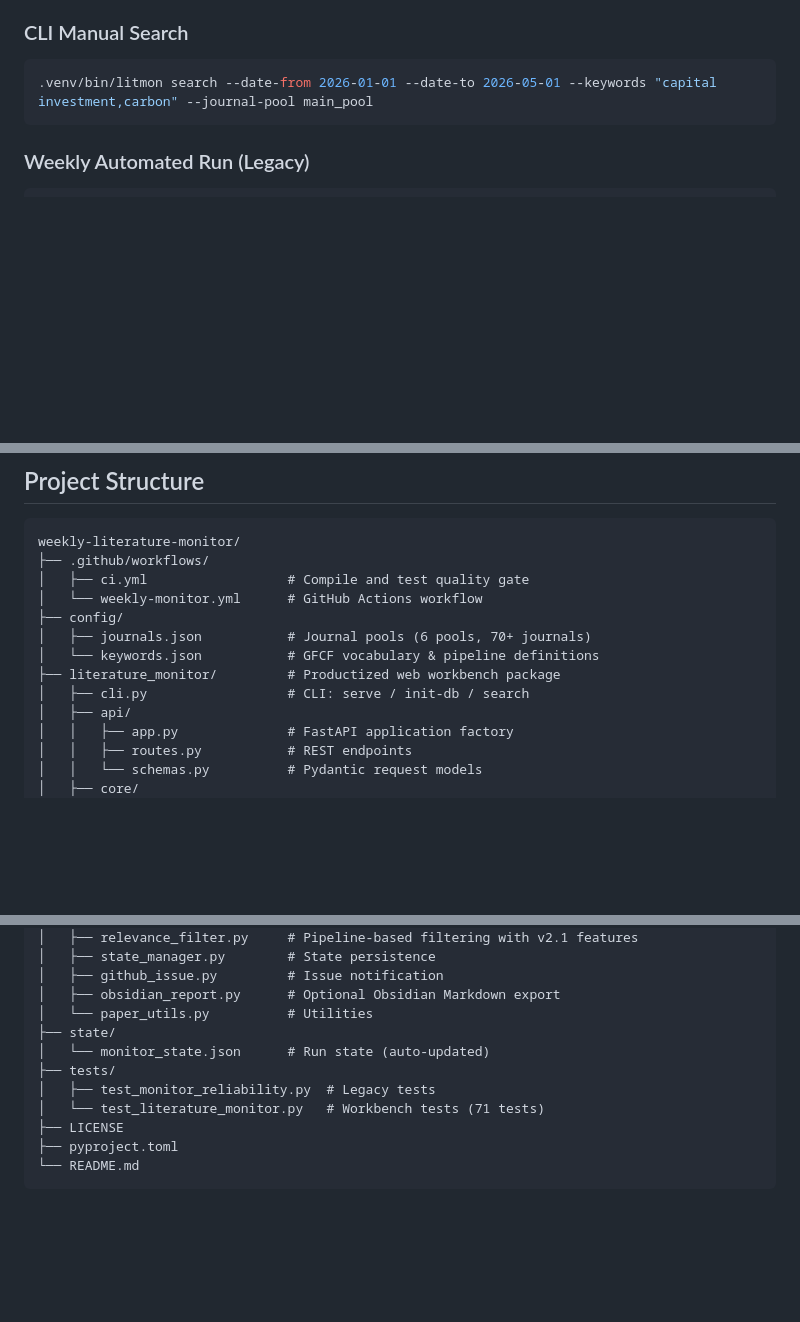
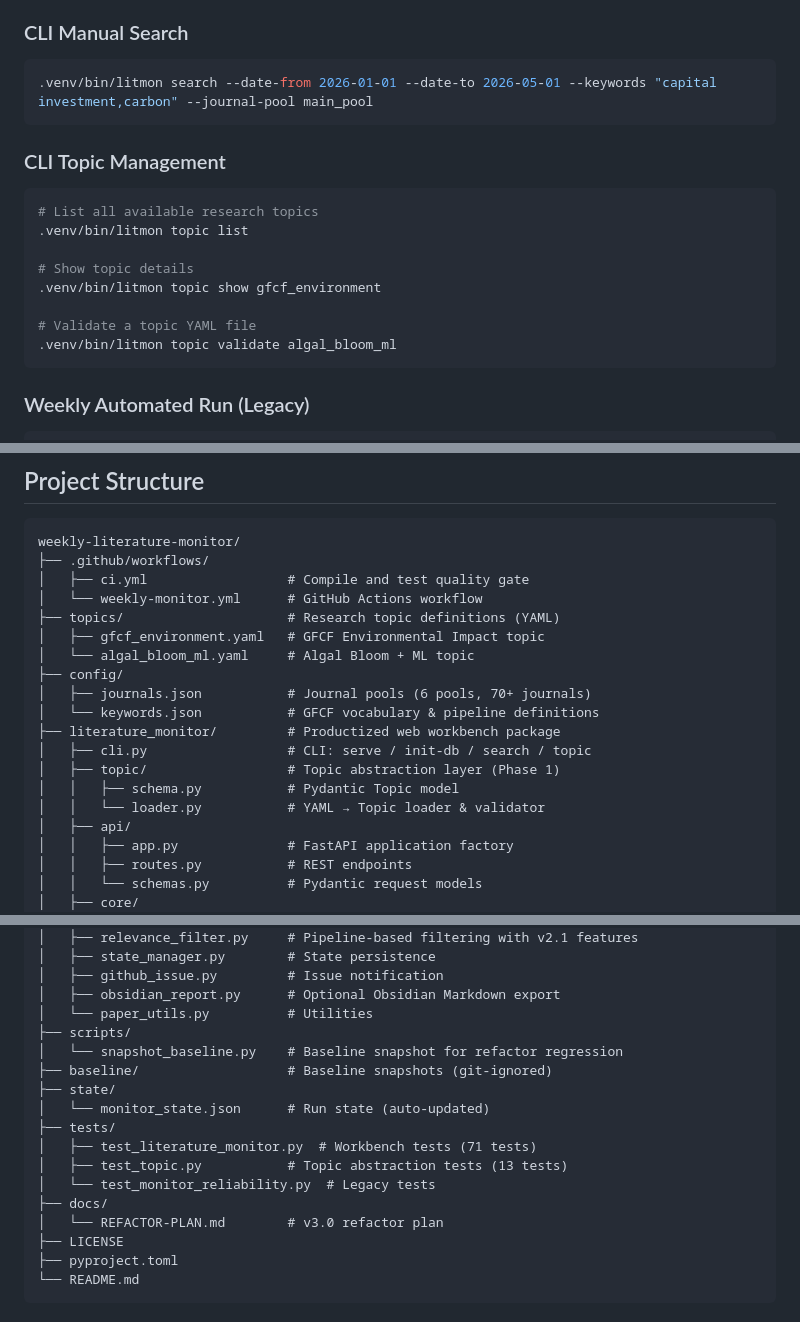
Before and after one commit to yunKKang/weekly-literature-monitor, a Markdown page: README.md, 3 parts joined by grey strips. Rendered like a GitHub page; blank space fills up the shorter version.

````diff
--- a/README.md
+++ b/README.md
@@ -122,6 +122,19 @@ The workbench lets you create a search run interactively: select keywords, date
 .venv/bin/litmon search --date-from 2026-01-01 --date-to 2026-05-01 --keywords "capital investment,carbon" --journal-pool main_pool
 ```
 
+### CLI Topic Management
+
+```bash
+# List all available research topics
+.venv/bin/litmon topic list
+
+# Show topic details
+.venv/bin/litmon topic show gfcf_environment
+
+# Validate a topic YAML file
+.venv/bin/litmon topic validate algal_bloom_ml
+```
+
 ### Weekly Automated Run (Legacy)
 
 ```bash
@@ -147,11 +160,17 @@ weekly-literature-monitor/
 ├── .github/workflows/
 │   ├── ci.yml                  # Compile and test quality gate
 │   └── weekly-monitor.yml      # GitHub Actions workflow
+├── topics/                     # Research topic definitions (YAML)
+│   ├── gfcf_environment.yaml   # GFCF Environmental Impact topic
+│   └── algal_bloom_ml.yaml     # Algal Bloom + ML topic
 ├── config/
 │   ├── journals.json           # Journal pools (6 pools, 70+ journals)
 │   └── keywords.json           # GFCF vocabulary & pipeline definitions
 ├── literature_monitor/         # Productized web workbench package
-│   ├── cli.py                  # CLI: serve / init-db / search
+│   ├── cli.py                  # CLI: serve / init-db / search / topic
+│   ├── topic/                  # Topic abstraction layer (Phase 1)
+│   │   ├── schema.py           # Pydantic Topic model
+│   │   └── loader.py           # YAML → Topic loader & validator
 │   ├── api/
 │   │   ├── app.py              # FastAPI application factory
 │   │   ├── routes.py           # REST endpoints
@@ -183,11 +202,17 @@ weekly-literature-monitor/
 │   ├── github_issue.py         # Issue notification
 │   ├── obsidian_report.py      # Optional Obsidian Markdown export
 │   └── paper_utils.py          # Utilities
+├── scripts/
+│   └── snapshot_baseline.py    # Baseline snapshot for refactor regression
+├── baseline/                   # Baseline snapshots (git-ignored)
 ├── state/
 │   └── monitor_state.json      # Run state (auto-updated)
 ├── tests/
-│   ├── test_monitor_reliability.py  # Legacy tests
-│   └── test_literature_monitor.py   # Workbench tests (71 tests)
+│   ├── test_literature_monitor.py  # Workbench tests (71 tests)
+│   ├── test_topic.py           # Topic abstraction tests (13 tests)
+│   └── test_monitor_reliability.py  # Legacy tests
+├── docs/
+│   └── REFACTOR-PLAN.md        # v3.0 refactor plan
 ├── LICENSE
 ├── pyproject.toml
 └── README.md
````
Also changed, not shown: other parts of README.md (+3 -2 lines), docs/REFACTOR-PLAN.md (+95 -94 lines).
